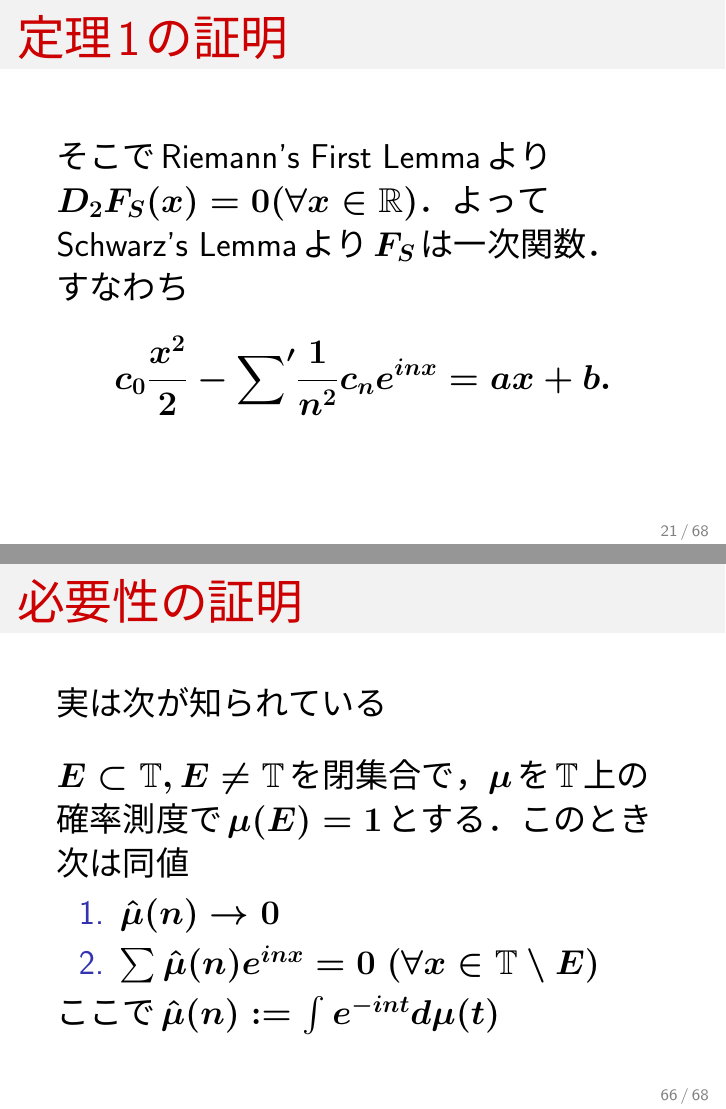
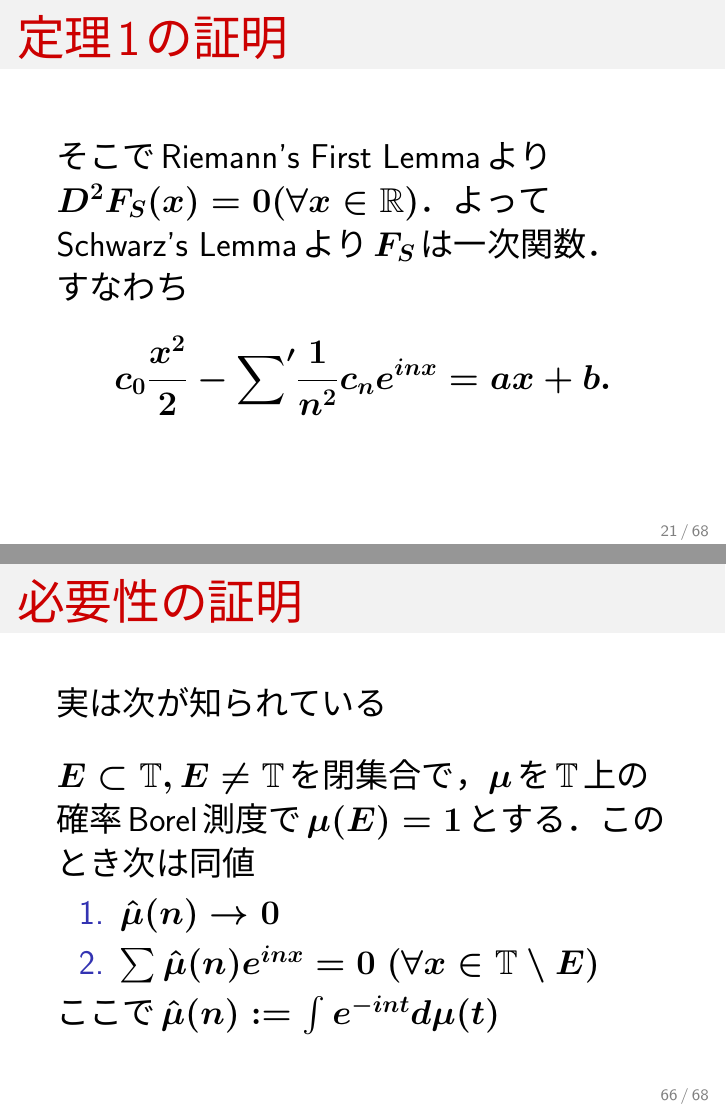
Before and after one commit to fujidig/201710-uniqueness, LaTeX slides (201710-uniqueness.tex): pages 21 and 66 of 68, joined at a grey line. The pictures show the PDF file 201710-uniqueness.pdf that the author committed with the source.

Commit message:
微修正

```diff
--- a/201710-uniqueness.tex
+++ b/201710-uniqueness.tex
@@ -238,7 +238,7 @@ Cantor-Lebesgue Lemmaより$c_n \to 0 (|n| \to \infty)$．
 \end{frame}
 
 \begin{frame}{定理1の証明}
-そこでRiemann's First Lemmaより$D_2F_S(x) = 0 (\forall x\in\R)$．
+そこでRiemann's First Lemmaより$D^2 F_S(x) = 0 (\forall x\in\R)$．
 よってSchwarz's Lemmaより$F_S$は一次関数．
 
 すなわち
@@ -720,7 +721,7 @@ $E$が一意性集合でないことを示すためには
 実は次が知られている
 
 \vspace{0.5cm}
-$E \subset \mathbb{T}, E \ne \mathbb{T}$を閉集合で，$\mu$を$\mathbb{T}$上の確率測度で$\mu(E) = 1$とする．このとき次は同値
+$E \subset \mathbb{T}, E \ne \mathbb{T}$を閉集合で，$\mu$を$\mathbb{T}$上の確率Borel測度で$\mu(E) = 1$とする．このとき次は同値
 \begin{enumerate}
 \item $\hat{\mu}(n) \to 0$
 \item $\sum \hat{\mu}(n) e^{inx} = 0\ (\forall x \in \mathbb{T} \setminus E)$
```
Also changed, not shown: 201710-uniqueness.pdf, 201710-uniqueness.tex (5 more changed lines).
